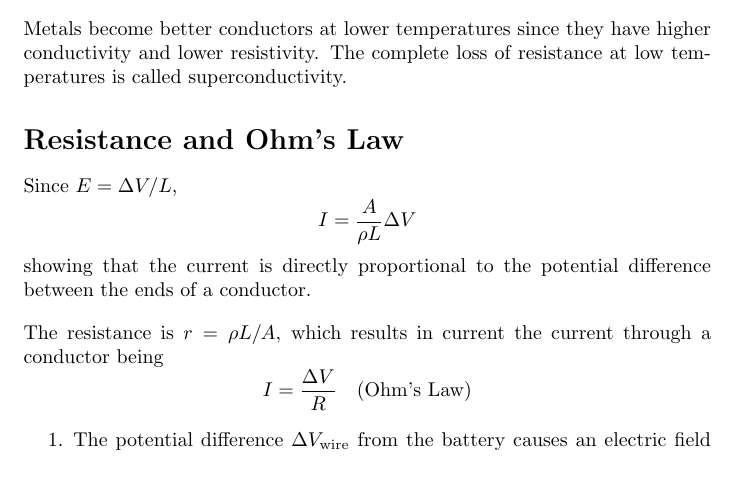
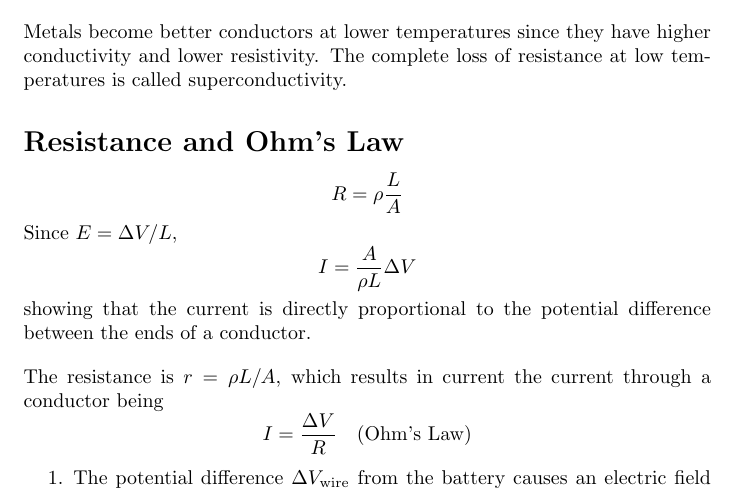
Before and after one commit to DRobinson4105/UCF, a LaTeX document (PHY2049/chapter27.tex): part of page 3 of 4, cut so that both start at the same text. Compiled offline with pdfLaTeX.

Commit message:
Updated Physics Chapter 27

```diff
--- a/PHY2049/chapter27.tex
+++ b/PHY2049/chapter27.tex
@@ -114,6 +114,7 @@ Metals become better conductors at lower temperatures since they have higher con
 resistivity. The complete loss of resistance at low temperatures is called superconductivity.
 
 \section*{Resistance and Ohm's Law}
+\[R=\rho \frac{L}{A}\]
 Since $E=\Delta V / L$,
 \[I=\frac{A}{\rho L}\Delta V\] showing that the current is directly proportional to the potential
 difference between the ends of a conductor.
```
Also changed, not shown: PHY2049/chapter27.pdf.
